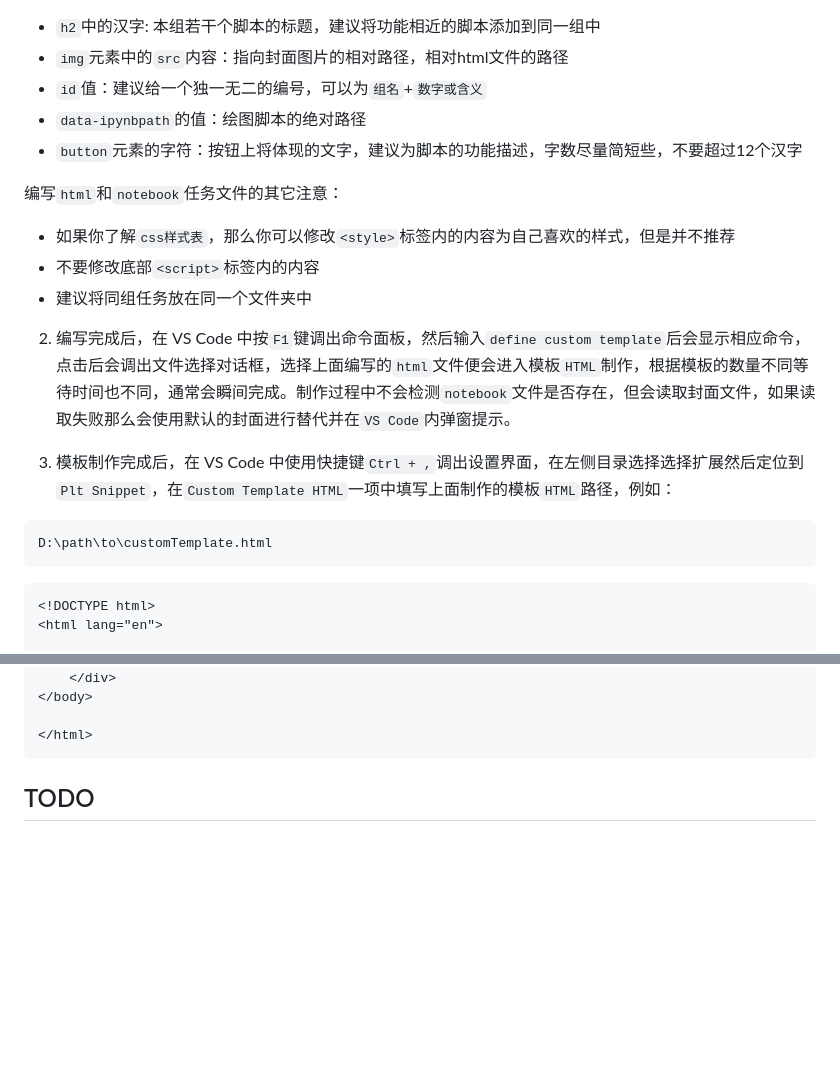
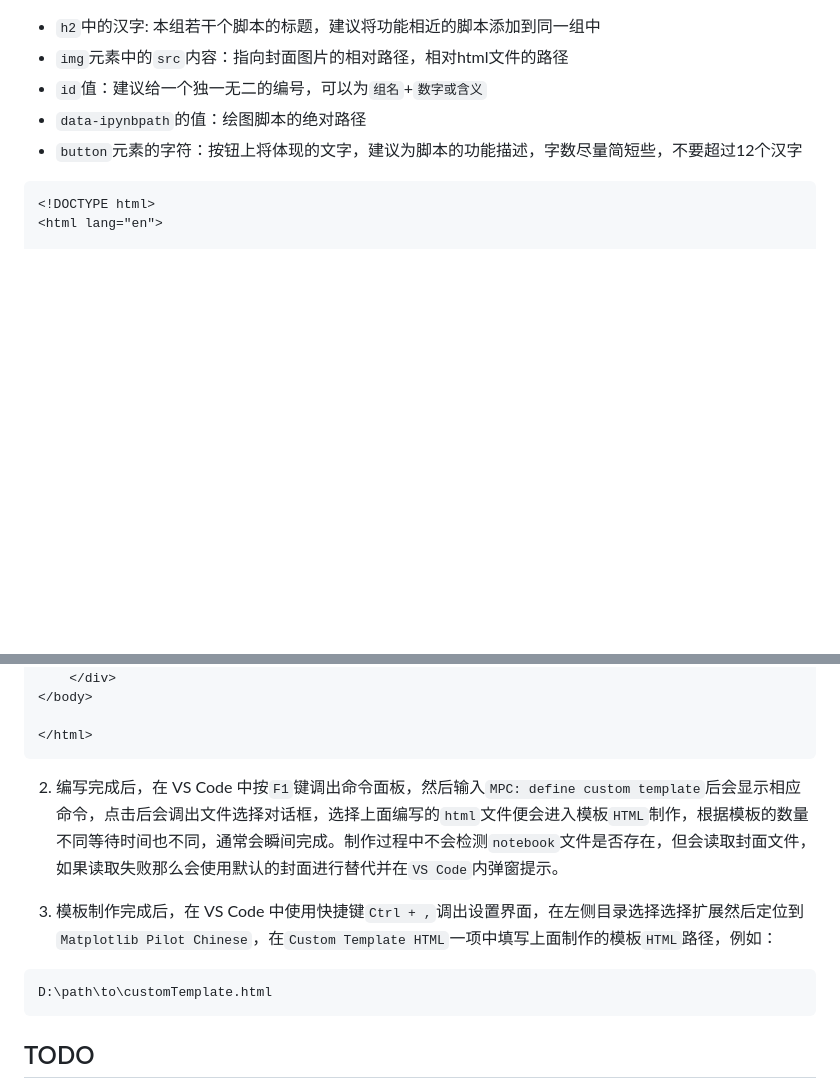
Before and after one commit to openlitchi/Matplotlib-Pilot-Chinese, a Markdown page: README.md, 2 parts joined by grey strips. Drawn GitHub-style; blank space fills up the shorter version.

````diff
--- a/README.md
+++ b/README.md
@@ -93,18 +90,6 @@ pip install -i https://pypi.tuna.tsinghua.edu.cn/simple ipykernel
 + `data-ipynbpath`的值：绘图脚本的绝对路径
 + `button`元素的字符：按钮上将体现的文字，建议为脚本的功能描述，字数尽量简短些，不要超过12个汉字
 
-编写`html`和`notebook`任务文件的其它注意：
-+ 如果你了解`css样式表`，那么你可以修改`<style>`标签内的内容为自己喜欢的样式，但是并不推荐
-+ 不要修改底部`<script>`标签内的内容
-+ 建议将同组任务放在同一个文件夹中
-
-
-2. 编写完成后，在 VS Code 中按`F1`键调出命令面板，然后输入`define custom template`后会显示相应命令，点击后会调出文件选择对话框，选择上面编写的`html`文件便会进入模板`HTML`制作，根据模板的数量不同等待时间也不同，通常会瞬间完成。制作过程中不会检测`notebook`文件是否存在，但会读取封面文件，如果读取失败那么会使用默认的封面进行替代并在`VS Code`内弹窗提示。
-
-3. 模板制作完成后，在 VS Code 中使用快捷键`Ctrl + ,`调出设置界面，在左侧目录选择选择扩展然后定位到`Plt Snippet`，在`Custom Template HTML`一项中填写上面制作的模板`HTML`路径，例如：
-```txt
-D:\path\to\customTemplate.html
-```
 
 ```html
 <!DOCTYPE html>
@@ -142,6 +127,12 @@ D:\path\to\customTemplate.html
 </html>
 ```
 
+2. 编写完成后，在 VS Code 中按`F1`键调出命令面板，然后输入`MPC: define custom template`后会显示相应命令，点击后会调出文件选择对话框，选择上面编写的`html`文件便会进入模板`HTML`制作，根据模板的数量不同等待时间也不同，通常会瞬间完成。制作过程中不会检测`notebook`文件是否存在，但会读取封面文件，如果读取失败那么会使用默认的封面进行替代并在`VS Code`内弹窗提示。
+
+3. 模板制作完成后，在 VS Code 中使用快捷键`Ctrl + ,`调出设置界面，在左侧目录选择选择扩展然后定位到`Matplotlib Pilot Chinese`，在`Custom Template HTML`一项中填写上面制作的模板`HTML`路径，例如：
+```txt
+D:\path\to\customTemplate.html
+```
 
 
 ## TODO
````
Also changed, not shown: other parts of README.md (+12 -15 lines), media/readme_image/modify.png, media/readme_image/refresh.png, 1 other file.
